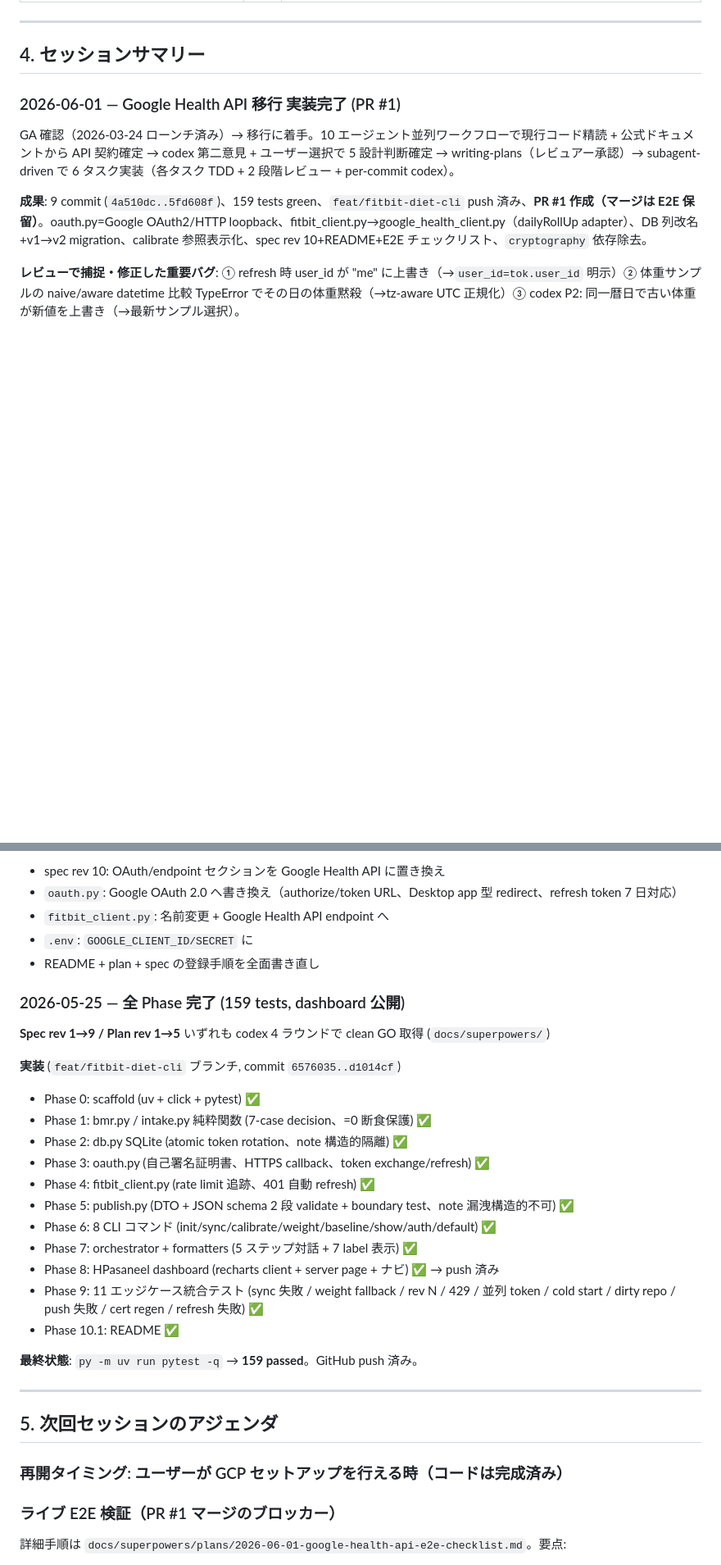
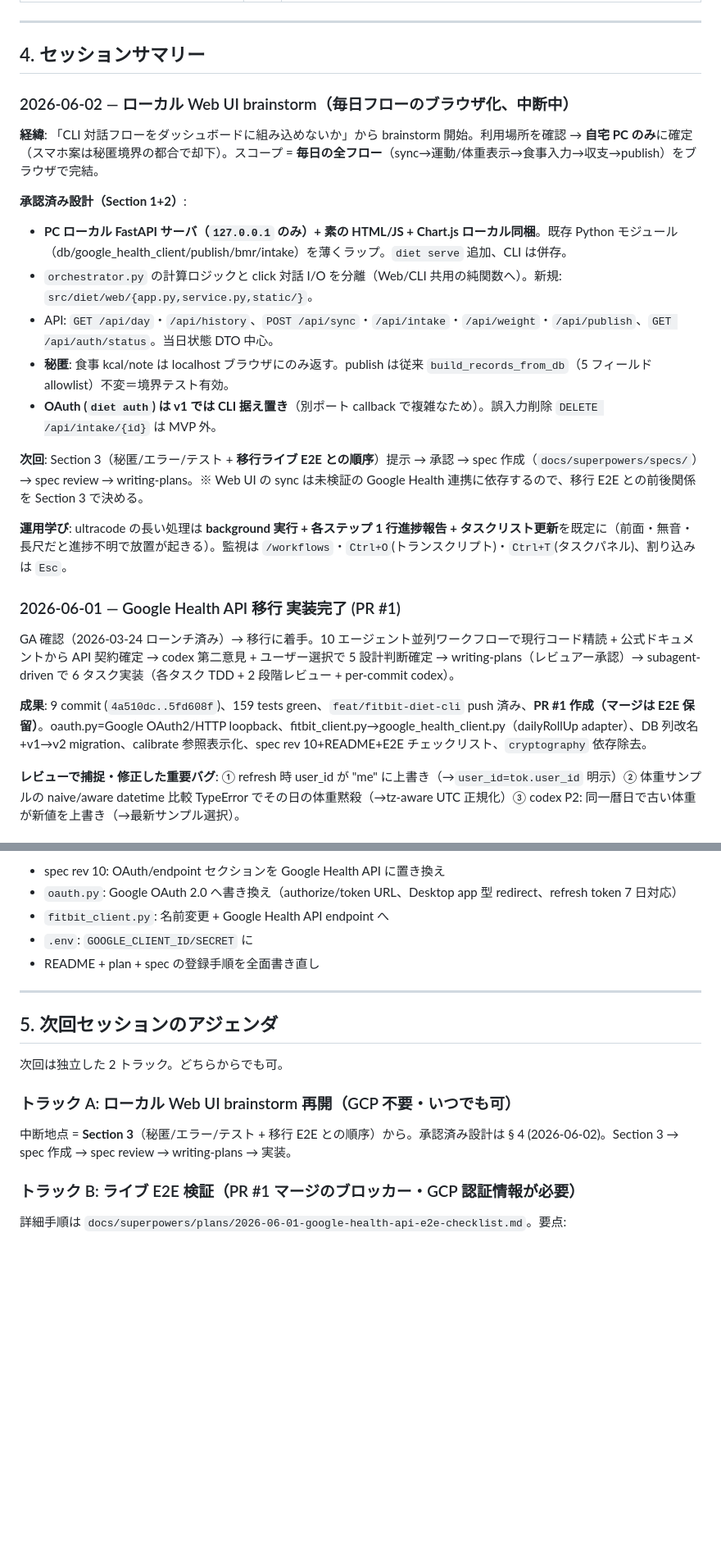
Before and after one commit to pcjidouka-spec/fitbit-diet, a Markdown page: MEMORY.md, 2 parts joined by grey strips. Shown at 82% size. Drawn GitHub-style; blank space fills up the shorter version.

Commit message:
docs(memory): record local web UI brainstorm (Section 1+2 approved, paused)
- §2 に Web UI brainstorm を進行中タスクとして追加
- §4 (2026-06-02) に承認済み設計を記録: PC ローカル FastAPI(127.0.0.1) +
  素 HTML/JS + Chart.js、既存モジュール再利用、orchestrator I/O 分離、
  秘匿は localhost のみ、publish allowlist 不変、OAuth は CLI 据え置き
- §5 を 2 トラック化 (A: Web UI brainstorm 再開 / B: ライブ E2E)
- 運用学び (ultracode は background + 逐次進捗報告) を記録
- 直近 3 件維持のため 2026-05-25 サマリーを除去

Co-Authored-By: Claude Opus 4.8 (1M context) <noreply@anthropic.com>

```diff
--- a/MEMORY.md
+++ b/MEMORY.md
@@ -62,6 +63,21 @@ GitHub: https://github.com/pcjidouka-spec/fitbit-diet (feat/fitbit-diet-cli) / P
 ---
 
 ## 4. セッションサマリー
+
+### 2026-06-02 — ローカル Web UI brainstorm（毎日フローのブラウザ化、中断中）
+
+**経緯**: 「CLI 対話フローをダッシュボードに組み込めないか」から brainstorm 開始。利用場所を確認 → **自宅 PC のみ**に確定（スマホ案は秘匿境界の都合で却下）。スコープ = **毎日の全フロー**（sync→運動/体重表示→食事入力→収支→publish）をブラウザで完結。
+
+**承認済み設計（Section 1+2）**:
+- **PC ローカル FastAPI サーバ（`127.0.0.1` のみ）+ 素の HTML/JS + Chart.js ローカル同梱**。既存 Python モジュール（db/google_health_client/publish/bmr/intake）を薄くラップ。`diet serve` 追加、CLI は併存。
+- `orchestrator.py` の計算ロジックと click 対話 I/O を分離（Web/CLI 共用の純関数へ）。新規: `src/diet/web/{app.py,service.py,static/}`。
+- API: `GET /api/day`・`/api/history`、`POST /api/sync`・`/api/intake`・`/api/weight`・`/api/publish`、`GET /api/auth/status`。当日状態 DTO 中心。
+- **秘匿**: 食事 kcal/note は localhost ブラウザにのみ返す。publish は従来 `build_records_from_db`（5 フィールド allowlist）不変＝境界テスト有効。
+- **OAuth (`diet auth`) は v1 では CLI 据え置き**（別ポート callback で複雑なため）。誤入力削除 `DELETE /api/intake/{id}` は MVP 外。
+
+**次回**: Section 3（秘匿/エラー/テスト + **移行ライブ E2E との順序**）提示 → 承認 → spec 作成（`docs/superpowers/specs/`）→ spec review → writing-plans。※ Web UI の sync は未検証の Google Health 連携に依存するので、移行 E2E との前後関係を Section 3 で決める。
+
+**運用学び**: ultracode の長い処理は **background 実行 + 各ステップ 1 行進捗報告 + タスクリスト更新**を既定に（前面・無音・長尺だと進捗不明で放置が起きる）。監視は `/workflows`・`Ctrl+O`(トランスクリプト)・`Ctrl+T`(タスクパネル)、割り込みは `Esc`。
 
 ### 2026-06-01 — Google Health API 移行 実装完了 (PR #1)
 
@@ -84,32 +100,17 @@ GA 確認（2026-03-24 ローンチ済み）→ 移行に着手。10 エージ
 - `.env`: `GOOGLE_CLIENT_ID/SECRET` に
 - README + plan + spec の登録手順を全面書き直し
 
-### 2026-05-25 — 全 Phase 完了 (159 tests, dashboard 公開)
-
-**Spec rev 1→9 / Plan rev 1→5** いずれも codex 4 ラウンドで clean GO 取得 (`docs/superpowers/`)
-
-**実装** (`feat/fitbit-diet-cli` ブランチ, commit `6576035..d1014cf`)
-- Phase 0: scaffold (uv + click + pytest) ✅
-- Phase 1: bmr.py / intake.py 純粋関数 (7-case decision、=0 断食保護) ✅
-- Phase 2: db.py SQLite (atomic token rotation、note 構造的隔離) ✅
-- Phase 3: oauth.py (自己署名証明書、HTTPS callback、token exchange/refresh) ✅
-- Phase 4: fitbit_client.py (rate limit 追跡、401 自動 refresh) ✅
-- Phase 5: publish.py (DTO + JSON schema 2 段 validate + boundary test、note 漏洩構造的不可) ✅
-- Phase 6: 8 CLI コマンド (init/sync/calibrate/weight/baseline/show/auth/default) ✅
-- Phase 7: orchestrator + formatters (5 ステップ対話 + 7 label 表示) ✅
-- Phase 8: HPasaneel dashboard (recharts client + server page + ナビ) ✅ → push 済み
-- Phase 9: 11 エッジケース統合テスト (sync 失敗 / weight fallback / rev N / 429 / 並列 token / cold start / dirty repo / push 失敗 / cert regen / refresh 失敗) ✅
-- Phase 10.1: README ✅
-
-**最終状態**: `py -m uv run pytest -q` → **159 passed**。GitHub push 済み。
-
 ---
 
 ## 5. 次回セッションのアジェンダ
 
-### 再開タイミング: ユーザーが GCP セットアップを行える時（コードは完成済み）
+次回は独立した 2 トラック。どちらからでも可。
 
-### ライブ E2E 検証（PR #1 マージのブロッカー）
+### トラック A: ローカル Web UI brainstorm 再開（GCP 不要・いつでも可）
+
+中断地点 = **Section 3**（秘匿/エラー/テスト + 移行 E2E との順序）から。承認済み設計は § 4 (2026-06-02)。Section 3 → spec 作成 → spec review → writing-plans → 実装。
+
+### トラック B: ライブ E2E 検証（PR #1 マージのブロッカー・GCP 認証情報が必要）
 
 詳細手順は `docs/superpowers/plans/2026-06-01-google-health-api-e2e-checklist.md`。要点:
 
```
Also changed, not shown: other parts of MEMORY.md (+1 -0 lines).
